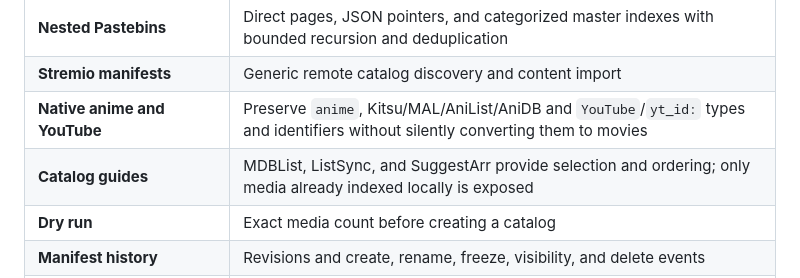
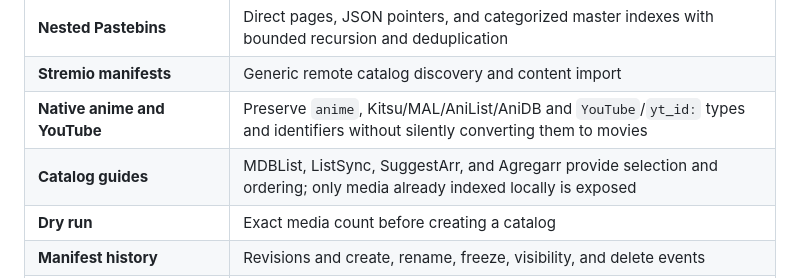
Before and after one commit to Aerya/stremio-rss-catalog, a Markdown page: README.en.md, the part around the change. Rendered like a GitHub page.

Commit message:
docs: compléter les guides de catalogues

```diff
--- a/README.en.md
+++ b/README.en.md
@@ -49,7 +49,7 @@
 | **Nested Pastebins** | Direct pages, JSON pointers, and categorized master indexes with bounded recursion and deduplication |
 | **Stremio manifests** | Generic remote catalog discovery and content import |
 | **Native anime and YouTube** | Preserve `anime`, Kitsu/MAL/AniList/AniDB and `YouTube`/`yt_id:` types and identifiers without silently converting them to movies |
-| **Catalog guides** | MDBList, ListSync, and SuggestArr provide selection and ordering; only media already indexed locally is exposed |
+| **Catalog guides** | MDBList, ListSync, SuggestArr, and Agregarr provide selection and ordering; only media already indexed locally is exposed |
 | **Dry run** | Exact media count before creating a catalog |
 | **Manifest history** | Revisions and create, rename, freeze, visibility, and delete events |
 | **Auto detection** | Category identified from release name, feed URL keywords, or TMDB/OMDb genres |
```
Also changed, not shown: README.de.md (+1 -1 lines), README.md (+1 -1 lines).
